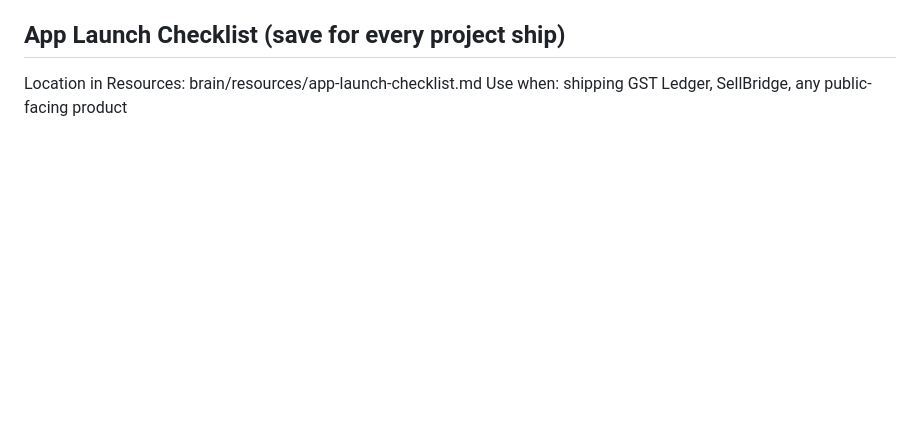
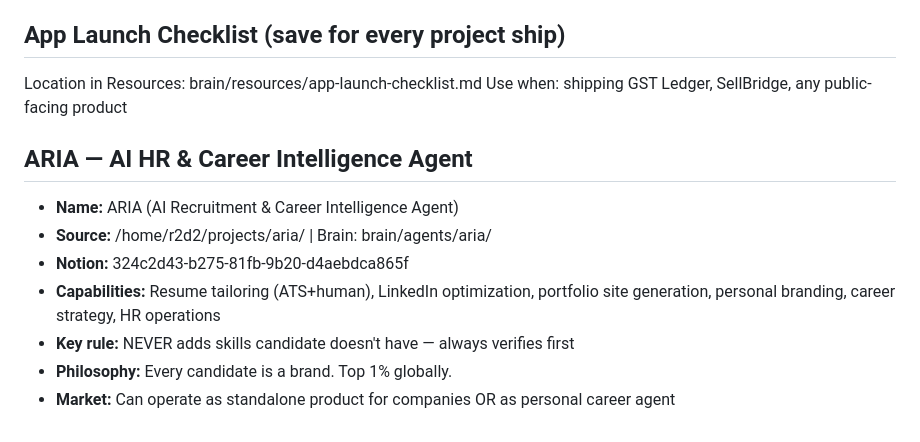
Before and after one commit to suhailtajshaik/r2d2, a Markdown page: workspace/MEMORY.md, the part around the change. GitHub-like rendering; blank space fills up the shorter version.

Commit message:
feat: ARIA agent spec + Notion page — AI HR & Career Intelligence Agent

```diff
--- a/workspace/MEMORY.md
+++ b/workspace/MEMORY.md
@@ -236,3 +236,12 @@ TODO: Guardian should also track in-flight 3PO/Trooper jobs and restart if they
 ## App Launch Checklist (save for every project ship)
 Location in Resources: brain/resources/app-launch-checklist.md
 Use when: shipping GST Ledger, SellBridge, any public-facing product
+
+## ARIA — AI HR & Career Intelligence Agent
+- **Name:** ARIA (AI Recruitment & Career Intelligence Agent)
+- **Source:** /home/r2d2/projects/aria/ | Brain: brain/agents/aria/
+- **Notion:** 324c2d43-b275-81fb-9b20-d4aebdca865f
+- **Capabilities:** Resume tailoring (ATS+human), LinkedIn optimization, portfolio site generation, personal branding, career strategy, HR operations
+- **Key rule:** NEVER adds skills candidate doesn't have — always verifies first
+- **Philosophy:** Every candidate is a brand. Top 1% globally.
+- **Market:** Can operate as standalone product for companies OR as personal career agent
```
Also changed, not shown: agents/aria/ARIA.md (added, +153 -0 lines).
